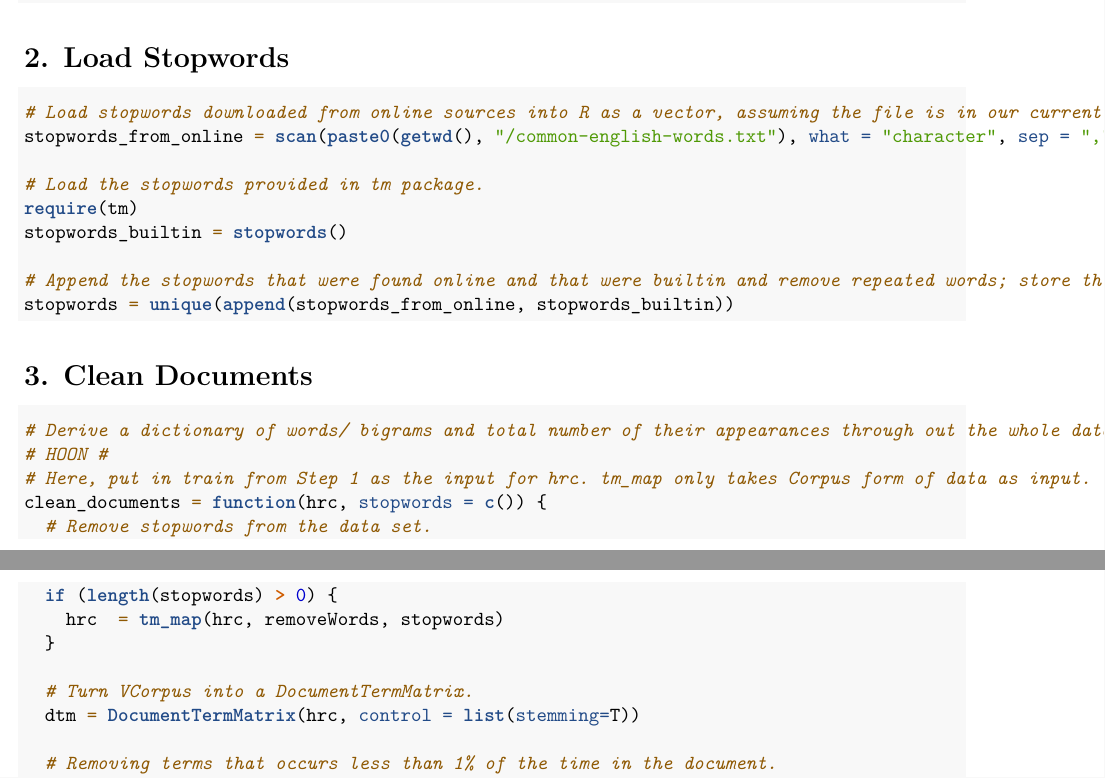
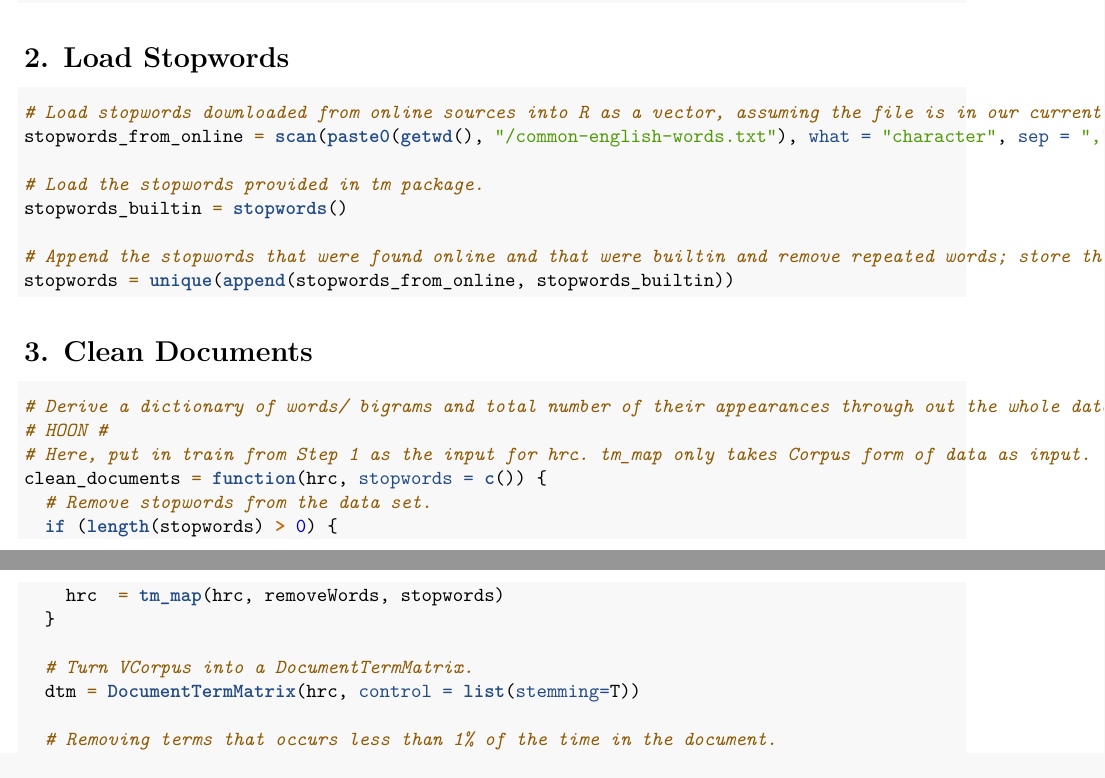
Before and after one commit to dudgnskim/HRC-Email-Classification, an R Markdown document (code/part0/functionlib.Rmd): two parts of pages 3 and 4 of 9, joined at a grey line, cut so that both start at the same text. Rendered offline with R 4.5, knitr and Pandoc, then LaTeX, with nearby package versions; some code elsewhere in the file could not run offline.

Commit message:
Update functionlib.Rmd

```diff
--- a/code/part0/functionlib.Rmd
+++ b/code/part0/functionlib.Rmd
@@ -100,7 +100,6 @@
 stopwords_from_online = scan(paste0(getwd(), "/common-english-words.txt"), what = "character", sep = ",")
 
 # Load the stopwords provided in tm package.
-require(tm)
 stopwords_builtin = stopwords()
 
 # Append the stopwords that were found online and that were builtin and remove repeated words; store the new vector into the variable "stopwords"
```
